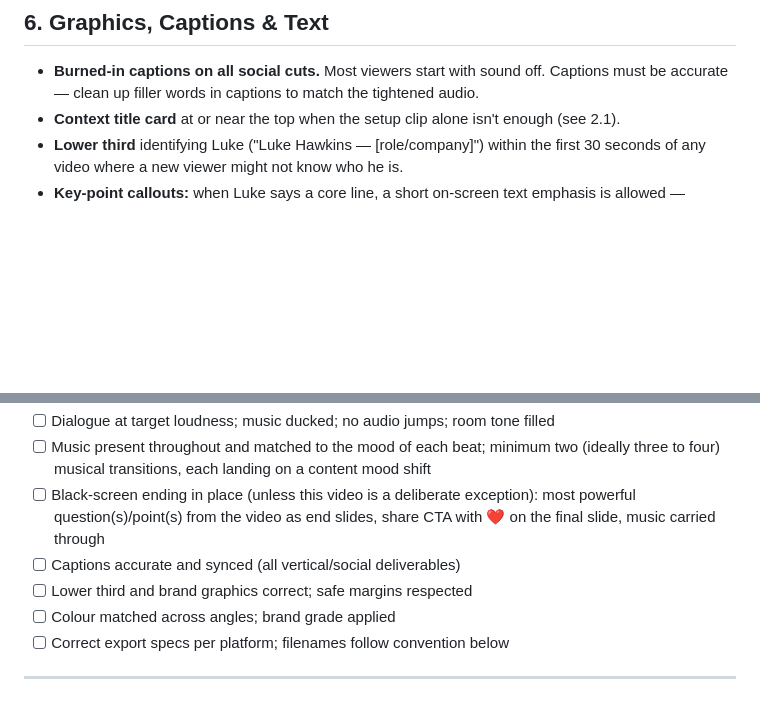
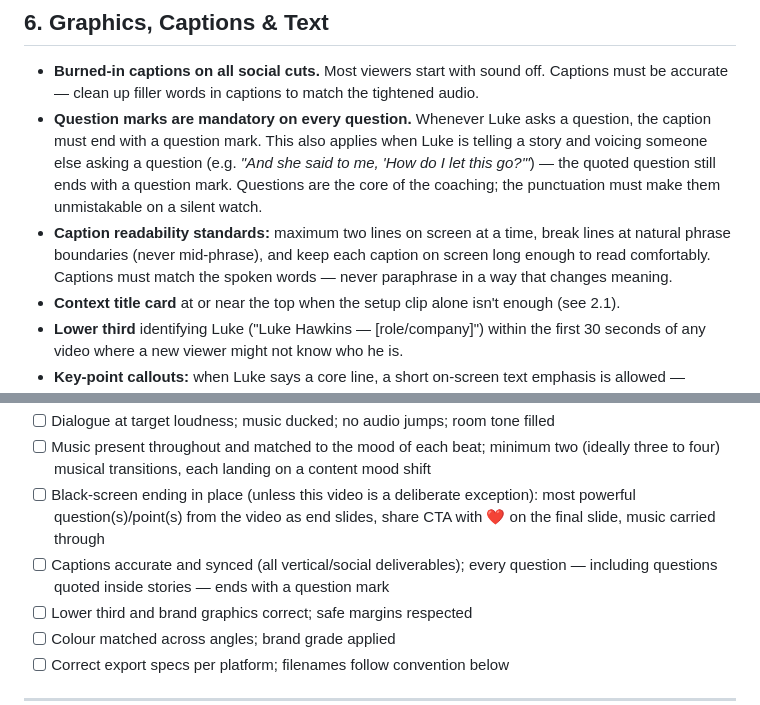
Before and after one commit to lukehawkins87/mybot, a Markdown page: sops/live-event-video-editing-sop.md, 2 parts joined by grey strips. Drawn GitHub-style; blank space fills up the shorter version.

Commit message:
Add caption question-mark rule and caption readability standards to video editing SOP
Co-Authored-By: Claude Fable 5 <noreply@anthropic.com>
Claude-Session: https://claude.ai/code/session_01SNf7SQp9Wtn2syRvXBRSyt

```diff
--- a/sops/live-event-video-editing-sop.md
+++ b/sops/live-event-video-editing-sop.md
@@ -125,6 +125,8 @@ Audio quality is more important than picture quality — viewers forgive soft im
 ## 6. Graphics, Captions & Text
 
 - **Burned-in captions on all social cuts.** Most viewers start with sound off. Captions must be accurate — clean up filler words in captions to match the tightened audio.
+- **Question marks are mandatory on every question.** Whenever Luke asks a question, the caption must end with a question mark. This also applies when Luke is telling a story and voicing someone else asking a question (e.g. *"And she said to me, 'How do I let this go?'"*) — the quoted question still ends with a question mark. Questions are the core of the coaching; the punctuation must make them unmistakable on a silent watch.
+- **Caption readability standards:** maximum two lines on screen at a time, break lines at natural phrase boundaries (never mid-phrase), and keep each caption on screen long enough to read comfortably. Captions must match the spoken words — never paraphrase in a way that changes meaning.
 - **Context title card** at or near the top when the setup clip alone isn't enough (see 2.1).
 - **Lower third** identifying Luke ("Luke Hawkins — [role/company]") within the first 30 seconds of any video where a new viewer might not know who he is.
 - **Key-point callouts:** when Luke says a core line, a short on-screen text emphasis is allowed — sparingly (max 2–3 per long-form video).
@@ -183,7 +185,7 @@ Every short must still obey the context rule (2.1) — a hook line is fine, but
 - [ ] Dialogue at target loudness; music ducked; no audio jumps; room tone filled
 - [ ] Music present throughout and matched to the mood of each beat; minimum two (ideally three to four) musical transitions, each landing on a content mood shift
 - [ ] Black-screen ending in place (unless this video is a deliberate exception): most powerful question(s)/point(s) from the video as end slides, share CTA with ❤️ on the final slide, music carried through
-- [ ] Captions accurate and synced (all vertical/social deliverables)
+- [ ] Captions accurate and synced (all vertical/social deliverables); every question — including questions quoted inside stories — ends with a question mark
 - [ ] Lower third and brand graphics correct; safe margins respected
 - [ ] Colour matched across angles; brand grade applied
 - [ ] Correct export specs per platform; filenames follow convention below
```
